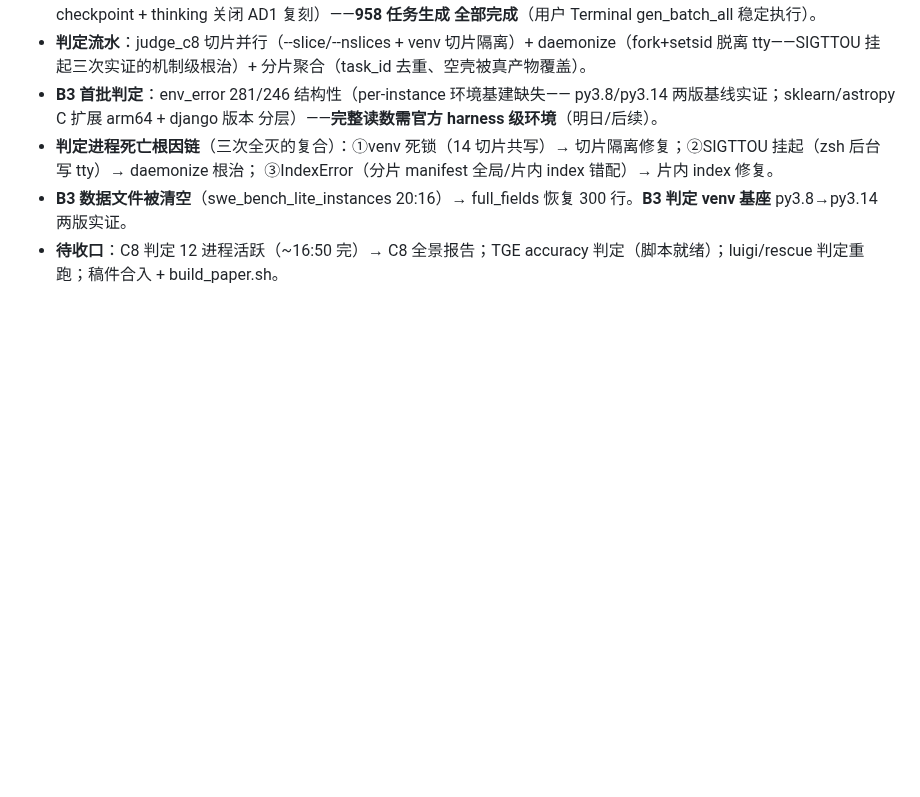
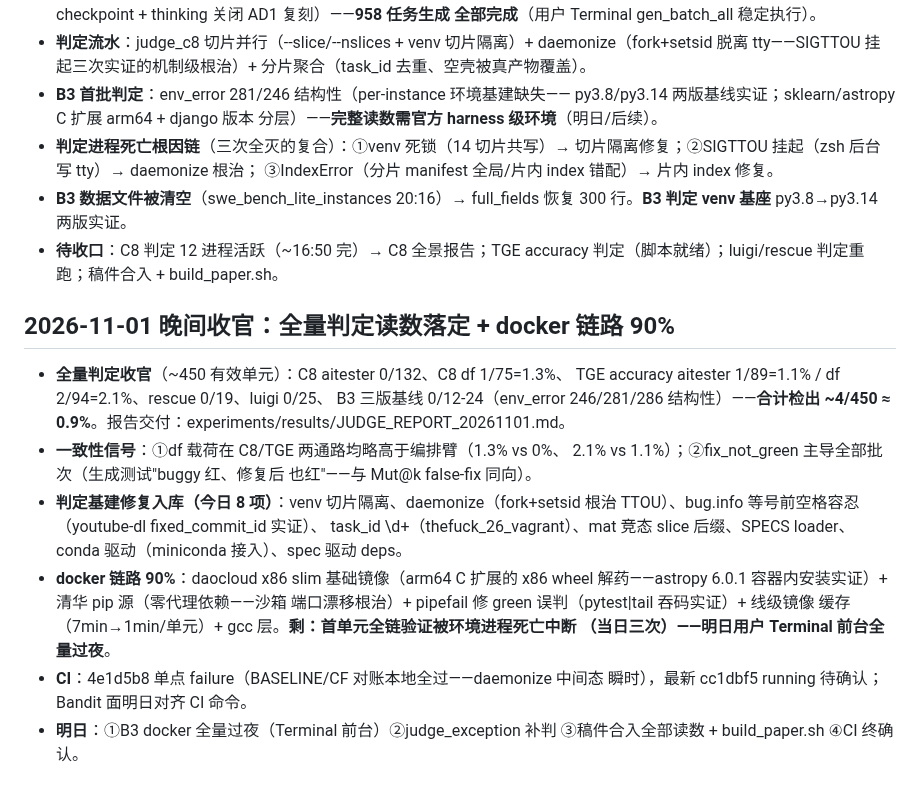
Before and after one commit to 1956178912/AITester, a Markdown page: docs/checkpoints/e8-2x2-batch-20261028.md, the part around the change. GitHub-like rendering; blank space fills up the shorter version.

Commit message:
docs(checkpoint): 11-01 晚间收官——全量判定读数 + docker 链路 90% + 明日清单

```diff
--- a/docs/checkpoints/e8-2x2-batch-20261028.md
+++ b/docs/checkpoints/e8-2x2-batch-20261028.md
@@ -426,3 +426,26 @@
   恢复 300 行。**B3 判定 venv 基座** py3.8→py3.14 两版实证。
 - **待收口**：C8 判定 12 进程活跃（~16:50 完）→ C8 全景报告；TGE accuracy
   判定（脚本就绪）；luigi/rescue 判定重跑；稿件合入 + build_paper.sh。
+
+## 2026-11-01 晚间收官：全量判定读数落定 + docker 链路 90%
+
+- **全量判定收官**（~450 有效单元）：C8 aitester 0/132、C8 df 1/75=1.3%、
+  TGE accuracy aitester 1/89=1.1% / df 2/94=2.1%、rescue 0/19、luigi 0/25、
+  B3 三版基线 0/12-24（env_error 246/281/286 结构性）——**合计检出 ~4/450
+  ≈ 0.9%**。报告交付：experiments/results/JUDGE_REPORT_20261101.md。
+- **一致性信号**：①df 载荷在 C8/TGE 两通路均略高于编排臂（1.3% vs 0%、
+  2.1% vs 1.1%）；②fix_not_green 主导全部批次（生成测试"buggy 红、修复后
+  也红"——与 Mut@k false-fix 同向）。
+- **判定基建修复入库（今日 8 项）**：venv 切片隔离、daemonize（fork+setsid
+  根治 TTOU）、bug.info 等号前空格容忍（youtube-dl fixed_commit_id 实证）、
+  task_id \d+（thefuck_26_vagrant）、mat 竞态 slice 后缀、SPECS loader、
+  conda 驱动（miniconda 接入）、spec 驱动 deps。
+- **docker 链路 90%**：daocloud x86 slim 基础镜像（arm64 C 扩展的 x86 wheel
+  解药——astropy 6.0.1 容器内安装实证）+ 清华 pip 源（零代理依赖——沙箱
+  端口漂移根治）+ pipefail 修 green 误判（pytest|tail 吞码实证）+ 线级镜像
+  缓存（7min→1min/单元）+ gcc 层。**剩：首单元全链验证被环境进程死亡中断
+  （当日三次）——明日用户 Terminal 前台全量过夜**。
+- **CI**：4e1d5b8 单点 failure（BASELINE/CF 对账本地全过——daemonize 中间态
+  瞬时），最新 cc1dbf5 running 待确认；Bandit 面明日对齐 CI 命令。
+- **明日**：①B3 docker 全量过夜（Terminal 前台）②judge_exception 补判
+  ③稿件合入全部读数 + build_paper.sh ④CI 终确认。
```
